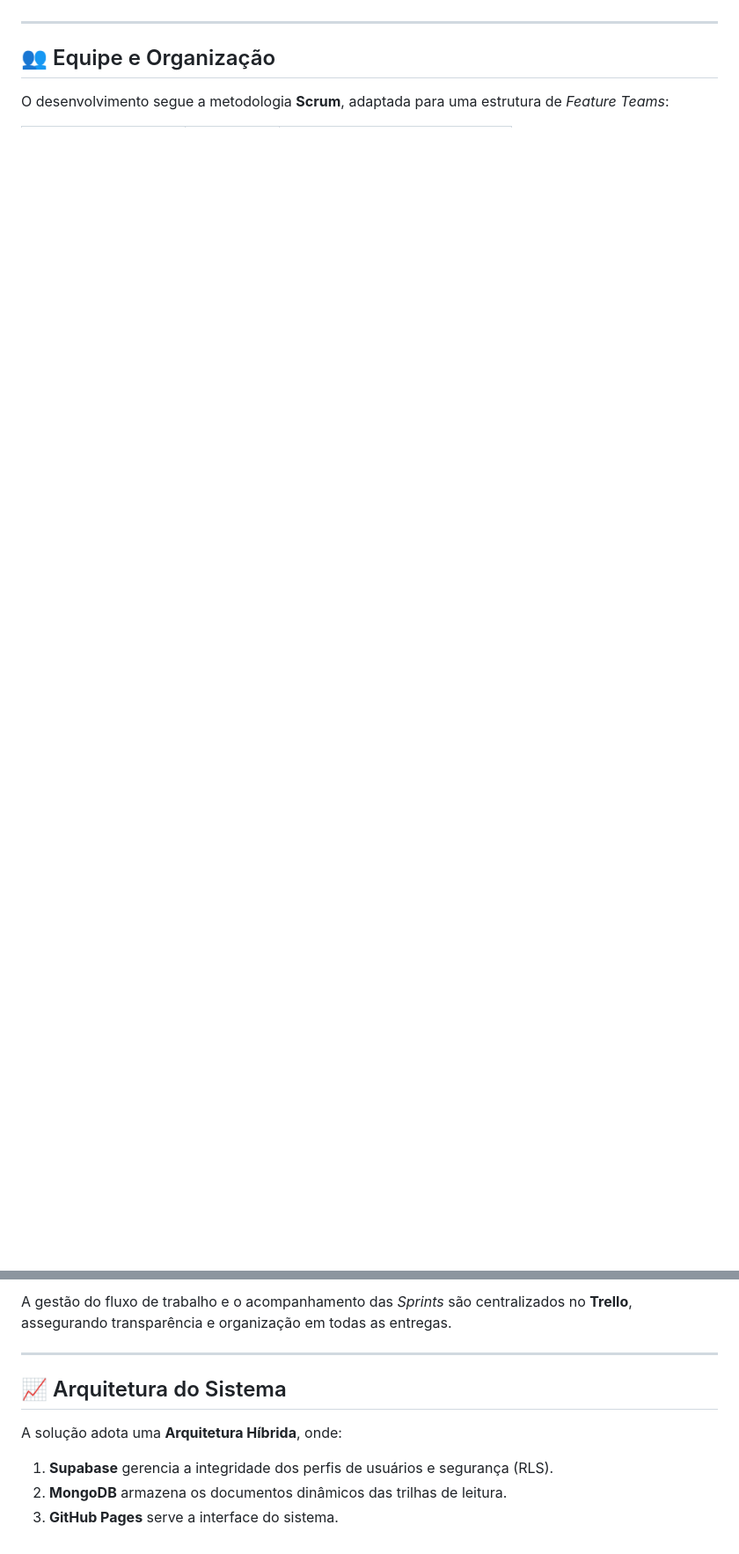
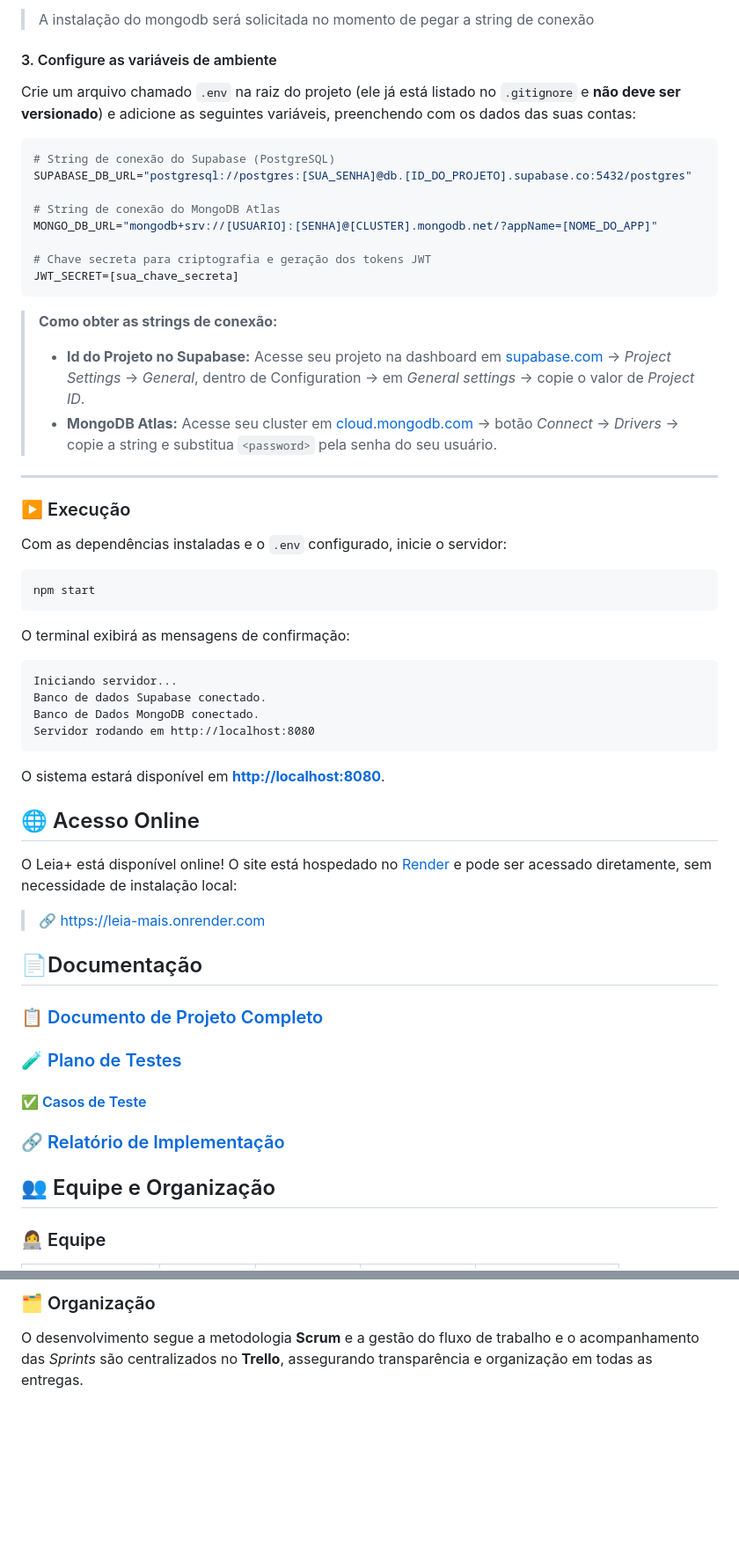
Before and after one commit to josibatista/leia-mais, a Markdown page: README.md, 2 parts joined by grey strips. Shown at 88% size. Rendered like a GitHub page; blank space fills up the shorter version.

````diff
--- a/README.md
+++ b/README.md
@@ -30,7 +91,65 @@ O projeto utiliza uma abordagem **Full-Stack**:
+> A instalação do mongodb será solicitada no momento de pegar a string de conexão
+
+#### 3. Configure as variáveis de ambiente
+
+Crie um arquivo chamado `.env` na raiz do projeto (ele já está listado no `.gitignore` e **não deve ser versionado**) e adicione as seguintes variáveis, preenchendo com os dados das suas contas:
+
+```env
+# String de conexão do Supabase (PostgreSQL)
+SUPABASE_DB_URL="postgresql://postgres:[SUA_SENHA]@db.[ID_DO_PROJETO].supabase.co:5432/postgres"
+
+# String de conexão do MongoDB Atlas
+MONGO_DB_URL="mongodb+srv://[USUARIO]:[SENHA]@[CLUSTER].mongodb.net/?appName=[NOME_DO_APP]"
+
+# Chave secreta para criptografia e geração dos tokens JWT
+JWT_SECRET=[sua_chave_secreta]
+```
+
+> **Como obter as strings de conexão:**
+>
+> - **Id do Projeto no Supabase:** Acesse seu projeto na dashboard em [supabase.com](https://supabase.com) → _Project Settings_ → _General_, dentro de Configuration → em _General settings_ → copie o valor de _Project ID_.
+> - **MongoDB Atlas:** Acesse seu cluster em [cloud.mongodb.com](https://cloud.mongodb.com) → botão _Connect_ → _Drivers_ → copie a string e substitua `<password>` pela senha do seu usuário.
 
 ---
 
+### ▶️ Execução
+
+Com as dependências instaladas e o `.env` configurado, inicie o servidor:
+
+```bash
+npm start
+```
+
+O terminal exibirá as mensagens de confirmação:
+
+```
+Iniciando servidor...
+Banco de dados Supabase conectado.
+Banco de Dados MongoDB conectado.
+Servidor rodando em http://localhost:8080
+```
+
+O sistema estará disponível em **[http://localhost:8080](http://localhost:8080)**.
+
+## 🌐 Acesso Online
+
+O Leia+ está disponível online! O site está hospedado no [Render](https://render.com) e pode ser acessado diretamente, sem necessidade de instalação local:
+
+> 🔗 https://leia-mais.onrender.com
+
+## 📄Documentação
+
+### 📋 [Documento de Projeto Completo](docs/documentoProjeto.md)
+
+### 🧪 [Plano de Testes](docs/planoDeTestes.md)
+
+#### ✅ [Casos de Teste](docs/casosDeTestes.md)
+
+### 🔗 [Relatório de Implementação](docs/relatorioImplementacao.md)
+
+
+
 ## 👥 Equipe e Organização
 
-O desenvolvimento segue a metodologia **Scrum**, adaptada para uma estrutura de *Feature Teams*:
+### 👩‍💻 Equipe
 
@@ -70,12 +184,5 @@ O desenvolvimento segue a metodologia **Scrum**, adaptada para uma estrutura de
 </table>
 
-A gestão do fluxo de trabalho e o acompanhamento das *Sprints* são centralizados no **Trello**, assegurando transparência e organização em todas as entregas.
+### 🗂️ Organização
 
----
-
-## 📈 Arquitetura do Sistema
-
-A solução adota uma **Arquitetura Híbrida**, onde:
-1.  **Supabase** gerencia a integridade dos perfis de usuários e segurança (RLS).
-2.  **MongoDB** armazena os documentos dinâmicos das trilhas de leitura.
-3.  **GitHub Pages** serve a interface do sistema.
+O desenvolvimento segue a metodologia **Scrum** e a gestão do fluxo de trabalho e o acompanhamento das _Sprints_ são centralizados no **Trello**, assegurando transparência e organização em todas as entregas.
````
Also changed, not shown: other parts of README.md (+105 -49 lines).
